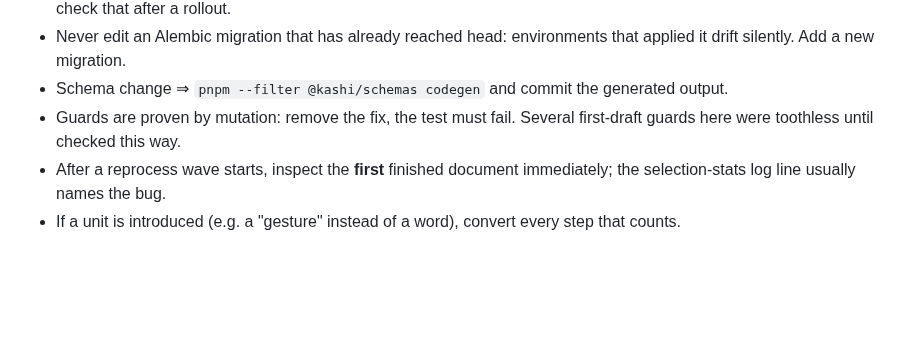
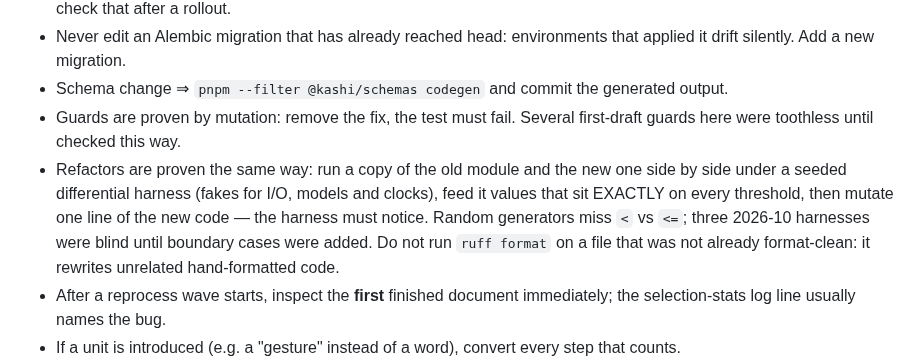
Before and after one commit to csermet/kashi, a Markdown page: CLAUDE.md, the part around the change. Rendered like a GitHub page; blank space fills up the shorter version.

Commit message:
docs: how refactors are proven here
Adds the method the 2026-10 complexity pass used for every split - old
vs new under a seeded differential harness with exact threshold values,
then a one-line mutation the harness must catch - and the ruff format
trap (it rewrites unrelated code in files that were not format-clean).

```diff
--- a/CLAUDE.md
+++ b/CLAUDE.md
@@ -33,6 +33,12 @@ Lyrics overlay for YouTube Music: browser extension (`apps/extension`) → Elect
 - Schema change ⇒ `pnpm --filter @kashi/schemas codegen` and commit the generated output.
 - Guards are proven by mutation: remove the fix, the test must fail. Several first-draft guards
   here were toothless until checked this way.
+- Refactors are proven the same way: run a copy of the old module and the new one side by side
+  under a seeded differential harness (fakes for I/O, models and clocks), feed it values that sit
+  EXACTLY on every threshold, then mutate one line of the new code — the harness must notice.
+  Random generators miss `<` vs `<=`; three 2026-10 harnesses were blind until boundary cases
+  were added. Do not run `ruff format` on a file that was not already format-clean: it rewrites
+  unrelated hand-formatted code.
 - After a reprocess wave starts, inspect the **first** finished document immediately; the
   selection-stats log line usually names the bug.
 - If a unit is introduced (e.g. a "gesture" instead of a word), convert every step that counts.
```
